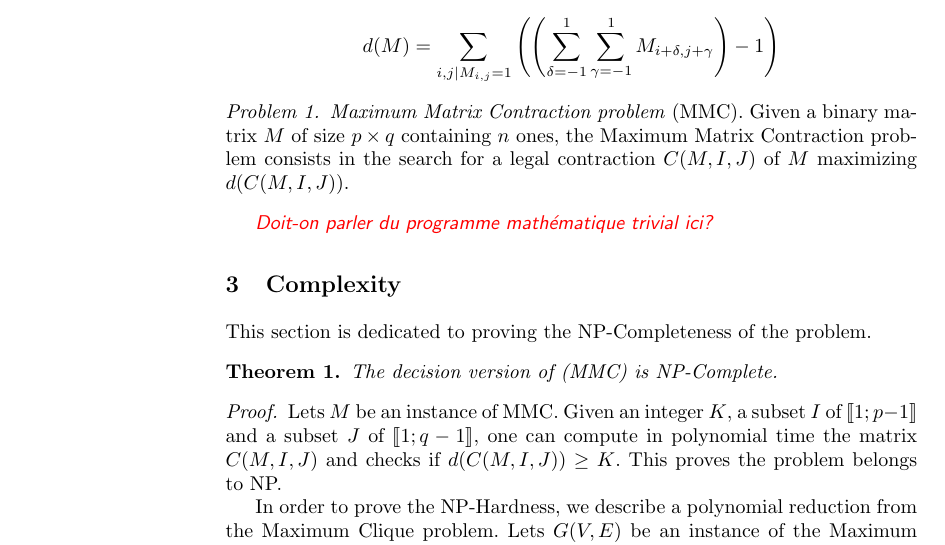
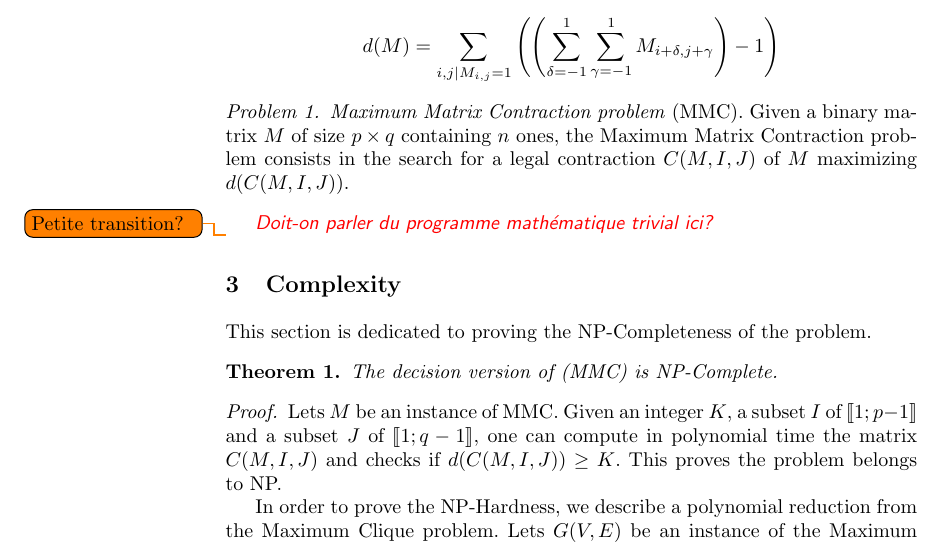
Before and after one commit to mouton5000/maxDenseSubgrid, a LaTeX paper (ISCO-2016.tex, which reads definition.tex): part of page 2 of 6, cut so that both start at the same text. Compiled offline with pdfLaTeX; a missing bibliography style is replaced by a similar one.

Commit message:
Ajout d'un todo

```diff
--- a/definition.tex
+++ b/definition.tex
@@ -64,3 +64,5 @@ $$
 \begin{comment}
 Doit-on parler du programme mathématique trivial ici?
 \end{comment}
+
+\todo{Petite transition?}
```
